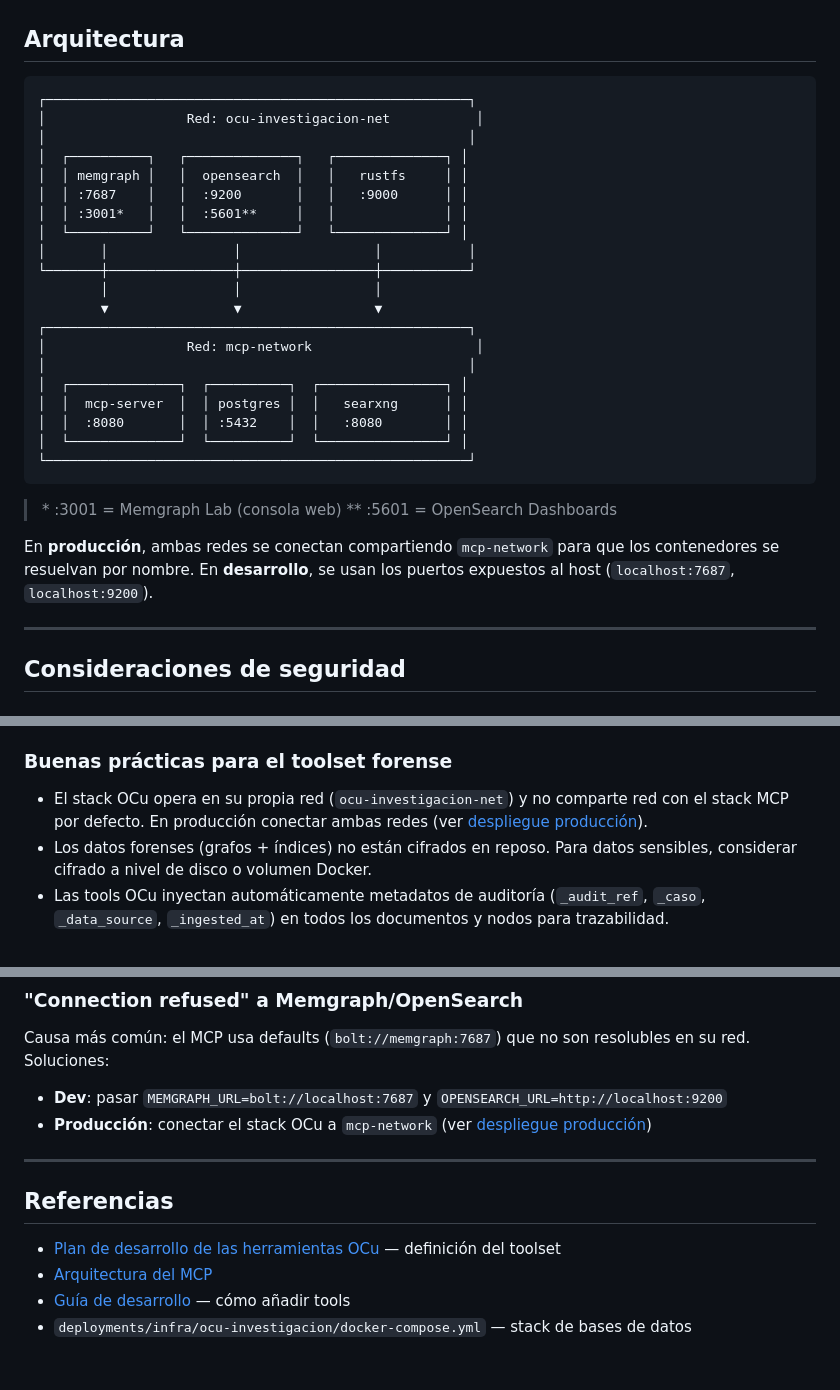
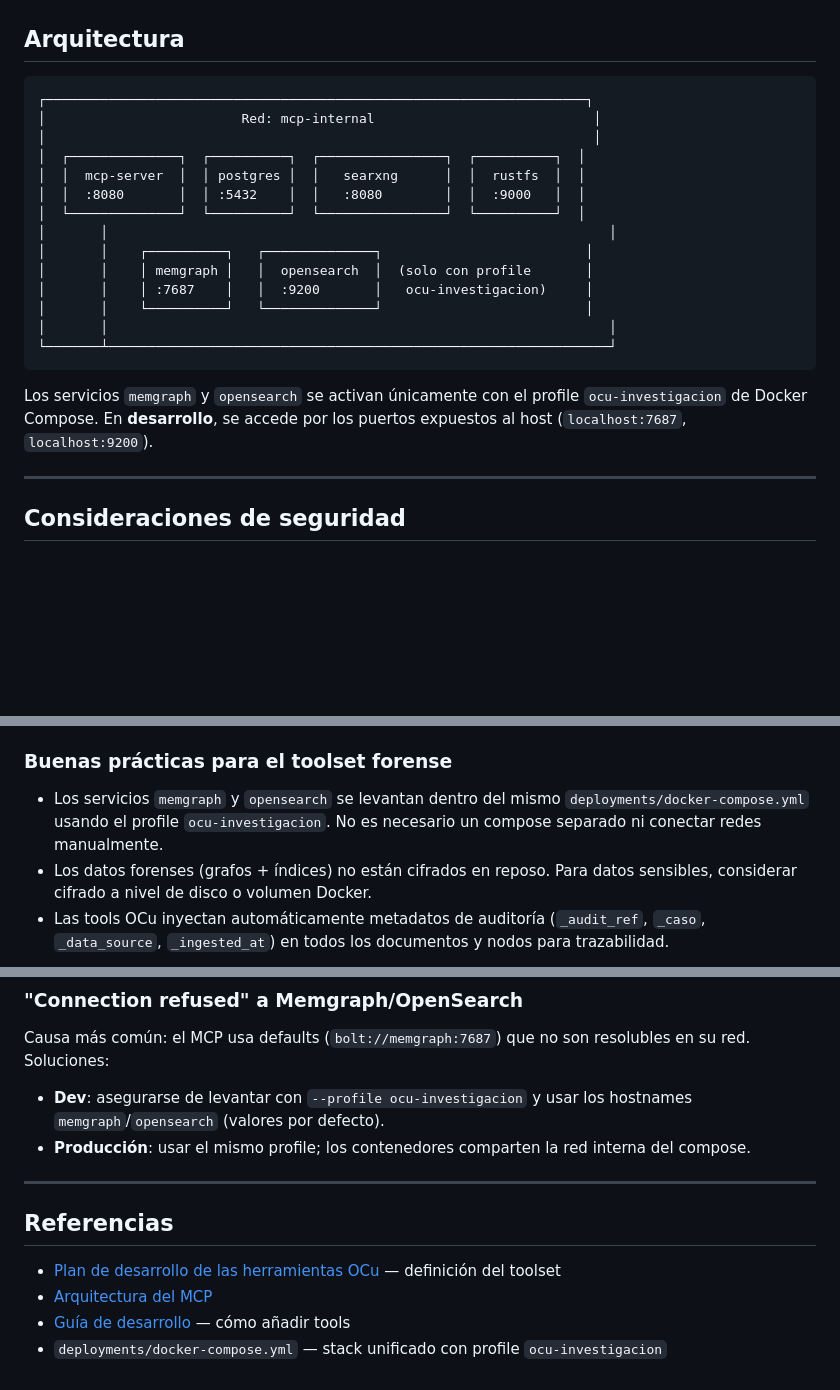
Before and after one commit to sudebaker/mcp-go, a Markdown page: docs/OCU_INVESTIGACION.md, 3 parts joined by grey strips. Rendered like a GitHub page; blank space fills up the shorter version.

````diff
--- a/docs/OCU_INVESTIGACION.md
+++ b/docs/OCU_INVESTIGACION.md
@@ -78,34 +78,25 @@ Estas librerías se instalan automáticamente durante el `docker build` del MCP.
 ## Arquitectura
 
 ```
-┌──────────────────────────────────────────────────────┐
-│                  Red: ocu-investigacion-net           │
-│                                                      │
-│  ┌──────────┐   ┌──────────────┐   ┌──────────────┐ │
-│  │ memgraph │   │  opensearch  │   │   rustfs     │ │
-│  │ :7687    │   │  :9200       │   │   :9000      │ │
-│  │ :3001*   │   │  :5601**     │   │              │ │
-│  └──────────┘   └──────────────┘   └──────────────┘ │
-│       │                │                 │           │
-└───────┼────────────────┼─────────────────┼───────────┘
-        │                │                 │
-        ▼                ▼                 ▼
-┌──────────────────────────────────────────────────────┐
-│                  Red: mcp-network                     │
-│                                                      │
-│  ┌──────────────┐  ┌──────────┐  ┌────────────────┐ │
-│  │  mcp-server  │  │ postgres │  │   searxng      │ │
-│  │  :8080       │  │ :5432    │  │   :8080        │ │
-│  └──────────────┘  └──────────┘  └────────────────┘ │
-└──────────────────────────────────────────────────────┘
+┌─────────────────────────────────────────────────────────────────────┐
+│                         Red: mcp-internal                            │
+│                                                                      │
+│  ┌──────────────┐  ┌──────────┐  ┌────────────────┐  ┌──────────┐  │
+│  │  mcp-server  │  │ postgres │  │   searxng      │  │  rustfs  │  │
+│  │  :8080       │  │ :5432    │  │   :8080        │  │  :9000   │  │
+│  └──────────────┘  └──────────┘  └────────────────┘  └──────────┘  │
+│       │                                                                │
+│       │    ┌──────────┐   ┌──────────────┐                          │
+│       │    │ memgraph │   │  opensearch  │  (solo con profile       │
+│       │    │ :7687    │   │  :9200       │   ocu-investigacion)     │
+│       │    └──────────┘   └──────────────┘                          │
+│       │                                                                │
+└───────┴────────────────────────────────────────────────────────────────┘
 ```
 
-> \* :3001 = Memgraph Lab (consola web)
-> \*\* :5601 = OpenSearch Dashboards
-
-En **producción**, ambas redes se conectan compartiendo `mcp-network` para que
-los contenedores se resuelvan por nombre. En **desarrollo**, se usan los puertos
-expuestos al host (`localhost:7687`, `localhost:9200`).
+Los servicios `memgraph` y `opensearch` se activan únicamente con el profile
+`ocu-investigacion` de Docker Compose. En **desarrollo**, se accede por los
+puertos expuestos al host (`localhost:7687`, `localhost:9200`).
 
 ---
 
@@ -144,9 +135,9 @@ inmediatamente después del primer `docker compose up -d`.
 
 ### Buenas prácticas para el toolset forense
 
-- El stack OCu opera en su propia red (`ocu-investigacion-net`) y no comparte
-  red con el stack MCP por defecto. En producción conectar ambas redes (ver
-  [despliegue producción](#despliegue-producción-red-compartida)).
+- Los servicios `memgraph` y `opensearch` se levantan dentro del mismo
+  `deployments/docker-compose.yml` usando el profile `ocu-investigacion`.
+  No es necesario un compose separado ni conectar redes manualmente.
 - Los datos forenses (grafos + índices) no están cifrados en reposo. Para
   datos sensibles, considerar cifrado a nivel de disco o volumen Docker.
 - Las tools OCu inyectan automáticamente metadatos de auditoría (`_audit_ref`,
@@ -382,8 +328,10 @@ Las librerías necesarias: `rapidfuzz`, `python-magic`, `imagehash`, `folium`.
 ### "Connection refused" a Memgraph/OpenSearch
 Causa más común: el MCP usa defaults (`bolt://memgraph:7687`) que no son
 resolubles en su red. Soluciones:
-- **Dev**: pasar `MEMGRAPH_URL=bolt://localhost:7687` y `OPENSEARCH_URL=http://localhost:9200`
-- **Producción**: conectar el stack OCu a `mcp-network` (ver [despliegue producción](#despliegue-producción-red-compartida))
+- **Dev**: asegurarse de levantar con `--profile ocu-investigacion` y usar los
+  hostnames `memgraph`/`opensearch` (valores por defecto).
+- **Producción**: usar el mismo profile; los contenedores comparten la red
+  interna del compose.
 
 ---
 
@@ -392,4 +340,4 @@ resolubles en su red. Soluciones:
 - [Plan de desarrollo de las herramientas OCu](../configs/toolsets.yaml) — definición del toolset
 - [Arquitectura del MCP](ARCHITECTURE.md)
 - [Guía de desarrollo](DEVELOPMENT.md) — cómo añadir tools
-- `deployments/infra/ocu-investigacion/docker-compose.yml` — stack de bases de datos
+- `deployments/docker-compose.yml` — stack unificado con profile `ocu-investigacion`
````
Also changed, not shown: other parts of docs/OCU_INVESTIGACION.md (+21 -66 lines).
